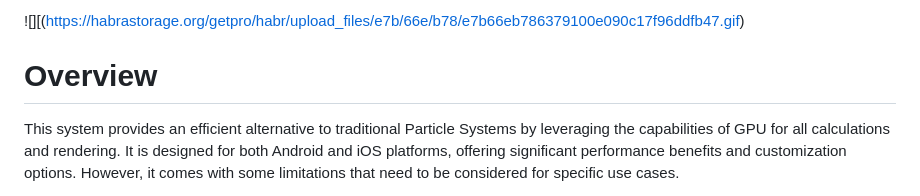
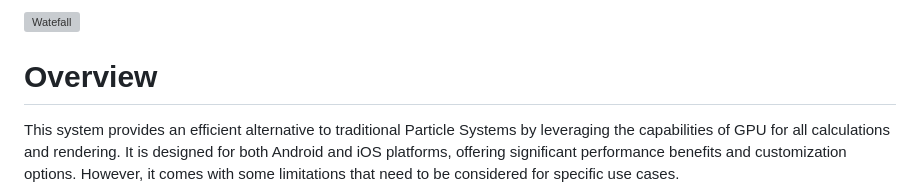
Before and after one commit to 5a5ha111/CustomVFX, a Markdown page: README.md, the part around the change. Rendered like a GitHub page; grey boxes are pictures that could not be loaded.

Commit message:
Change gif in README.md

```diff
--- a/README.md
+++ b/README.md
@@ -1,4 +1,4 @@
-![][(https://habrastorage.org/getpro/habr/upload_files/e7b/66e/b78/e7b66eb786379100e090c17f96ddfb47.gif)
+![Watefall](https://habrastorage.org/getpro/habr/upload_files/e7b/66e/b78/e7b66eb786379100e090c17f96ddfb47.gif)
 
 # Overview
 This system provides an efficient alternative to traditional Particle Systems by leveraging the capabilities of GPU for all calculations and rendering. It is designed for both Android and iOS platforms, offering significant performance benefits and customization options. However, it comes with some limitations that need to be considered for specific use cases.
```
